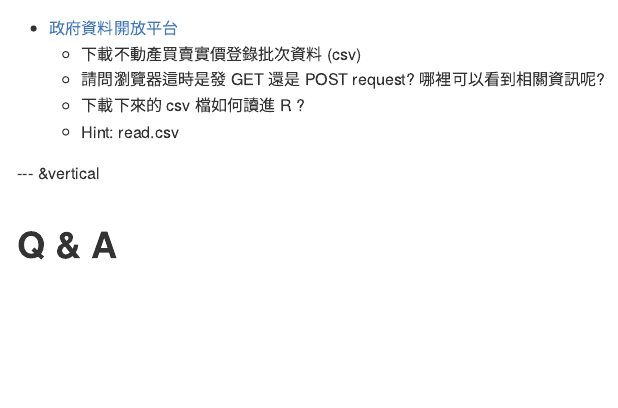
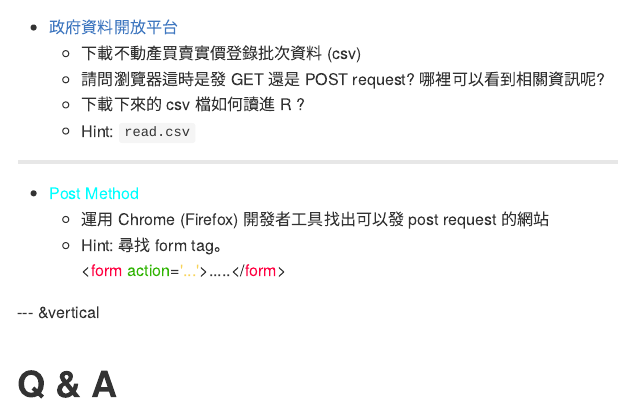
Before and after one commit to wudukers/Taishin_R_Crawler, an R Markdown document (index.Rmd): the page in a window 1100 px wide, from 6280 px down. The pictures show the output file index.md that the author committed with the source, drawn offline in the style of GitHub; long lines of code are wrapped.

Commit message:
Add homework 2.

```diff
--- a/index.Rmd
+++ b/index.Rmd
@@ -796,11 +796,21 @@ weights["dboy"]
       <li>下載不動產買賣實價登錄批次資料 (csv)</li>
       <li>請問瀏覽器這時是發 GET 還是 POST request? 哪裡可以看到相關資訊呢?</li>
       <li>下載下來的 csv 檔如何讀進 R ?</li>
-      <li class='fragment'>Hint: read.csv</li>
+      <li class='fragment'>Hint: <code class='r'>read.csv</code></li>
     </ul>
   </li>
 </ul>
 
+***
+
+<ul>
+  <li><font color='#00FFFF'>Post Method</font></li>
+  <ul>
+    <li class='fragment'>運用 Chrome (Firefox) 開發者工具找出可以發 post request 的網站</li>
+    <li class='fragment'>Hint: 尋找 form tag。 <br>
+      <span><</span><font color='#FF0040'>form</font> <font color="#31B404">action</font>=<font color="#F7D358">'...'</font><span>></span>.....<span><</span>/<font color='#FF0040'>form</font><span>></span></li>
+  </ul>
+</ul>
 
 
 --- &vertical
```
Also changed, not shown: index.html, index.md, index.Rmd (4 more changed lines).
